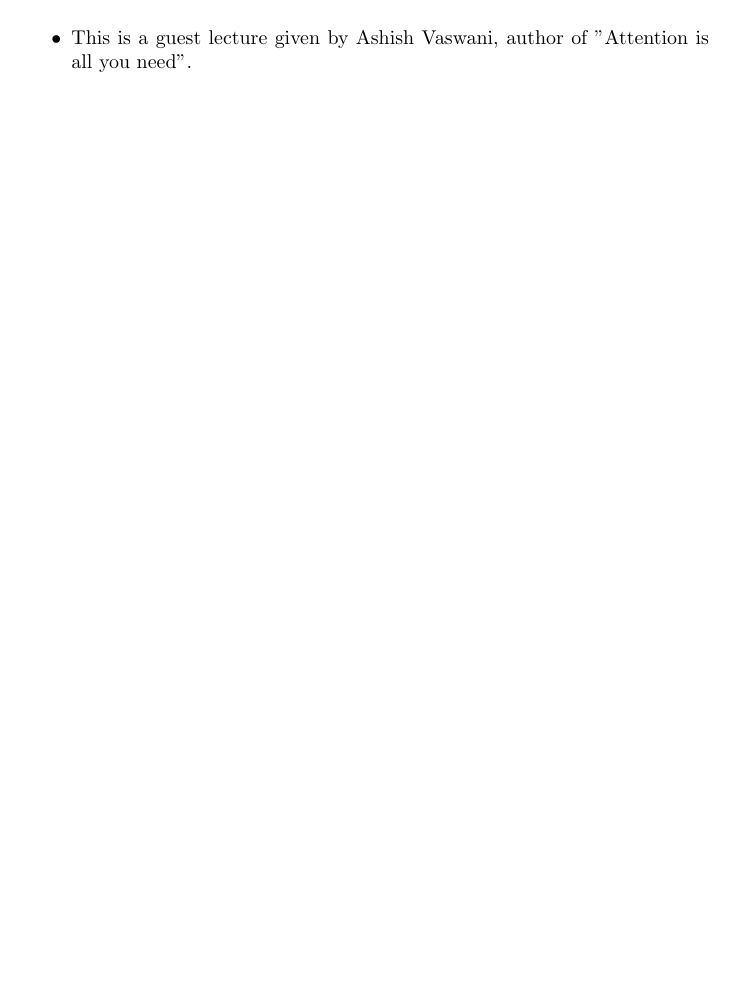
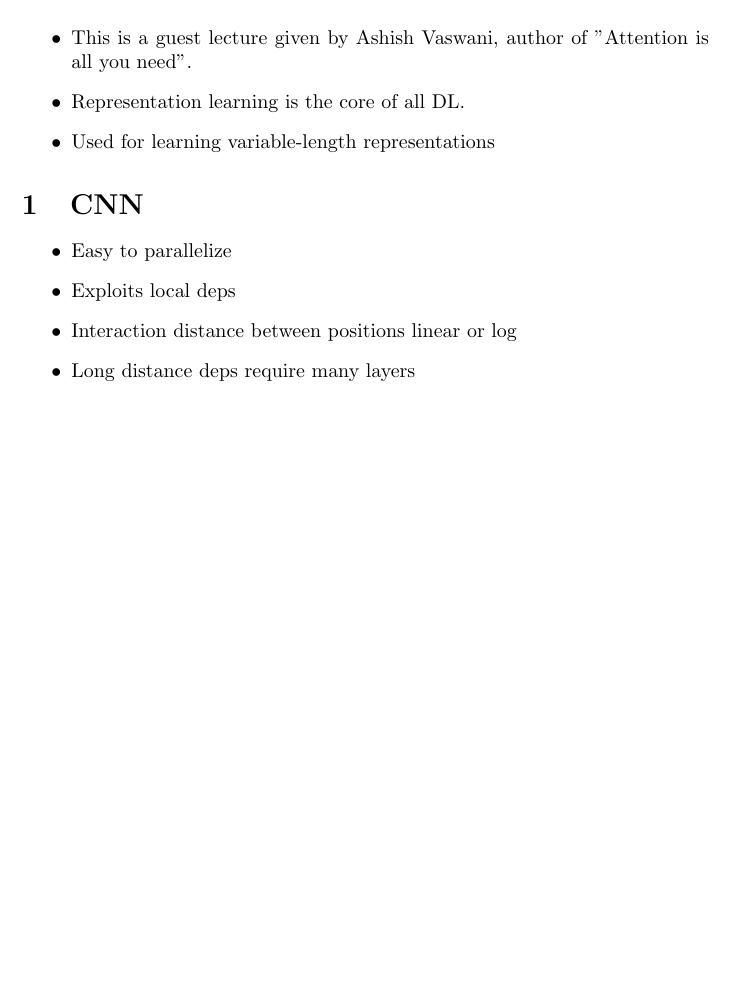
Before and after one commit to goodhamgupta/cs224n, a LaTeX document (notes/lecture_14/notes.tex): part of the page, cut so that both start at the same text, the shorter picture padded with empty space. Compiled offline with pdfLaTeX.

Commit message:
Add notes

```diff
--- a/notes/lecture_14/notes.tex
+++ b/notes/lecture_14/notes.tex
@@ -9,5 +9,14 @@
 \maketitle
 \begin{itemize}
     \item This is a guest lecture given by Ashish Vaswani, author of "Attention is all you need".
+    \item Representation learning is the core of all DL.
+    \item Used for learning variable-length representations
+\end{itemize}
+\section{CNN}
+\begin{itemize}
+    \item Easy to parallelize
+    \item Exploits local deps
+    \item Interaction distance between positions linear or log
+    \item Long distance deps require many layers
 \end{itemize}
 \end{document}
```
Also changed, not shown: notes/lecture_14/notes.pdf, 2 other files.
